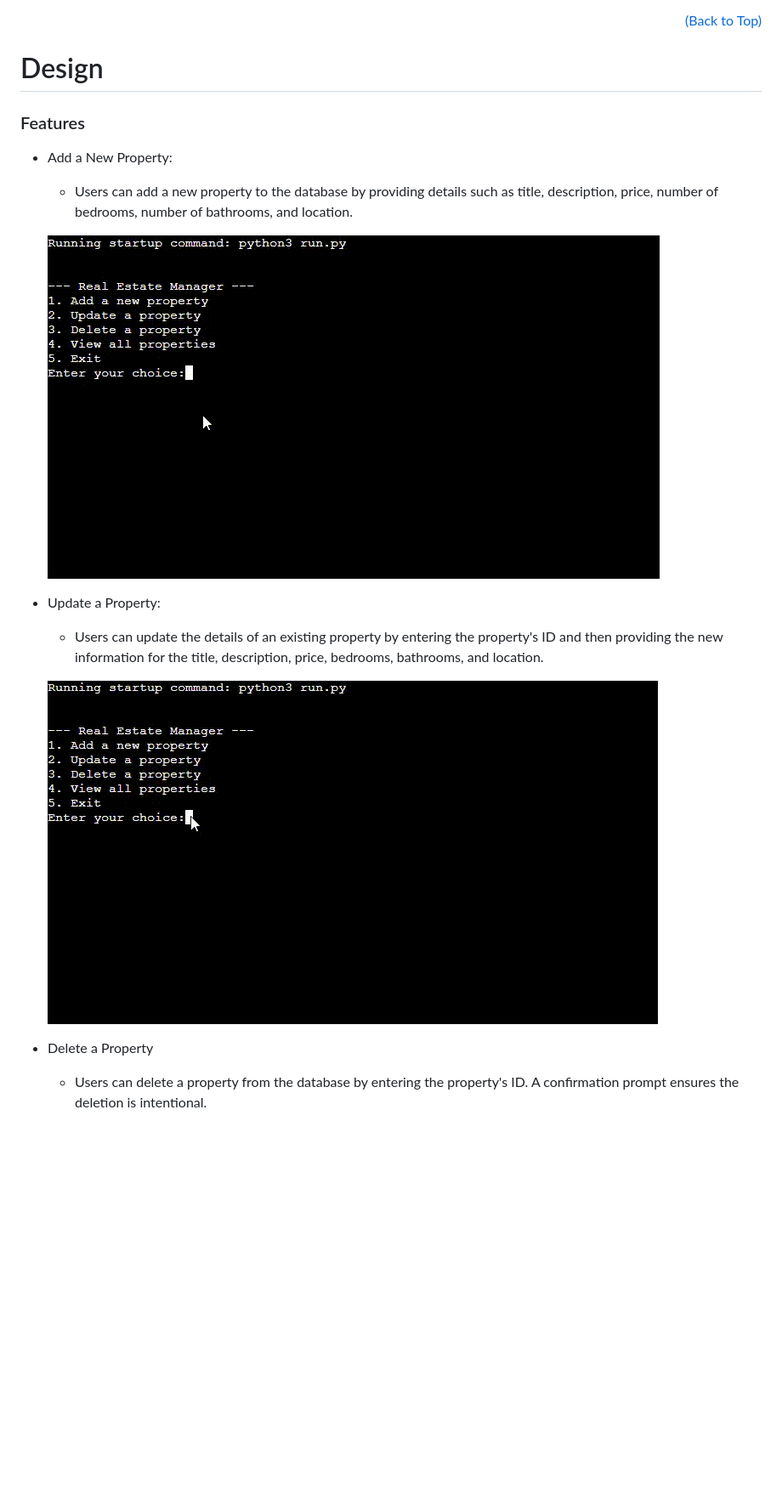
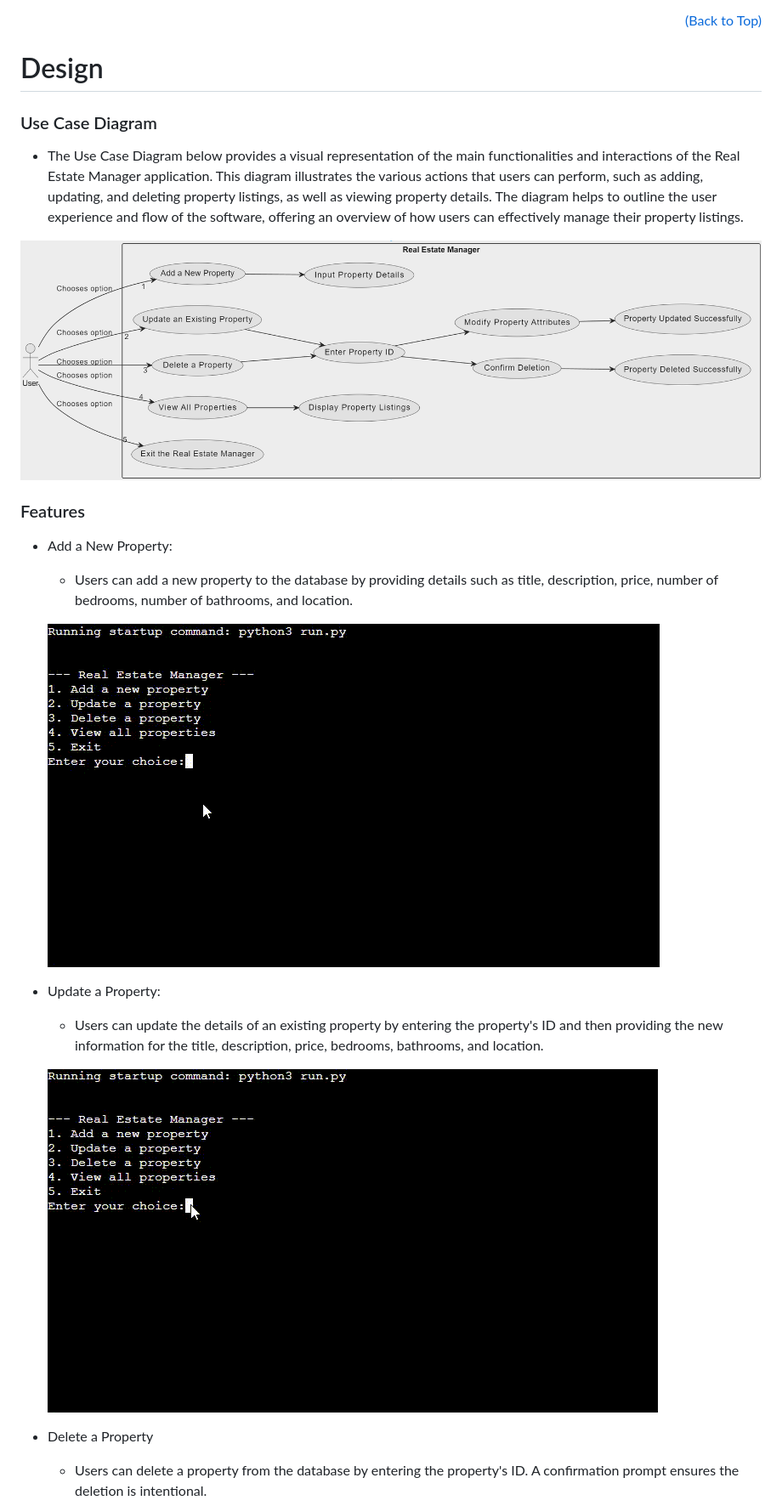
Before and after one commit to DouglasMeloo/real-state-manager, a Markdown page: README.md, the part around the change printed below. Shown: that part at 85% size. GitHub-like rendering; pictures changed too: assets/images/diagram.png (added); blank space fills up the shorter version.

Commit message:
Add user case diagram in design

```diff
--- a/README.md
+++ b/README.md
@@ -88,6 +88,11 @@ You can rearrange them by dragging if needed.
 
 # Design
 
+### Use Case Diagram
+* The Use Case Diagram below provides a visual representation of the main functionalities and interactions of the Real Estate Manager application. This diagram illustrates the various actions that users can perform, such as adding, updating, and deleting property listings, as well as viewing property details. The diagram helps to outline the user experience and flow of the software, offering an overview of how users can effectively manage their property listings.
+
+![Diagram](/assets/images/diagram.png)
+
 ### Features
 * Add a New Property:
      * Users can add a new property to the database by providing details such as title, description, price, number of bedrooms, number of bathrooms, and location.
```
Also changed, not shown: other parts of README.md (+4 -4 lines).
